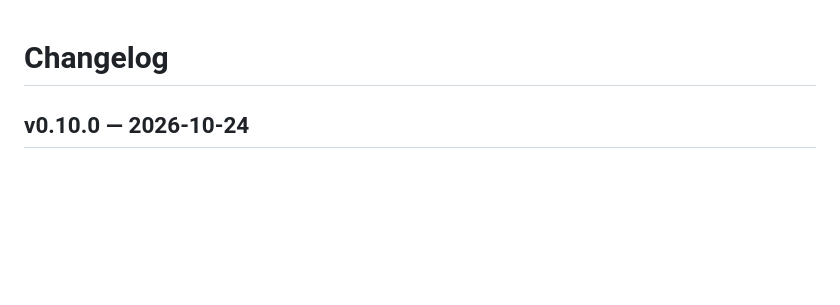
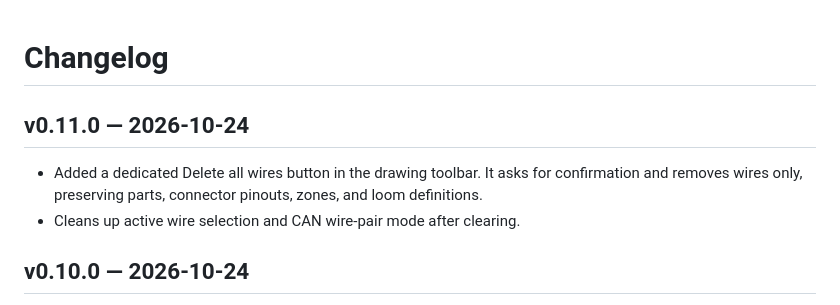
Before and after one commit to whiiskerz/Harness-bench, a Markdown page: CHANGELOG.md, the part around the change. Rendered like a GitHub page; blank space fills up the shorter version.

Commit message:
Document delete-all-wires control

```diff
--- a/CHANGELOG.md
+++ b/CHANGELOG.md
@@ -1,4 +1,8 @@
 # Changelog
+
+## v0.11.0 — 2026-10-24
+- Added a dedicated Delete all wires button in the drawing toolbar. It asks for confirmation and removes wires only, preserving parts, connector pinouts, zones, and loom definitions.
+- Cleans up active wire selection and CAN wire-pair mode after clearing.
 
 ## v0.10.0 — 2026-10-24
 - Added physical, pinout-backed MaxxECU Gen1 RACE 48-pin main Molex and 32-pin black Connector 2 parts to the Parts Library and drawing canvas.
```
